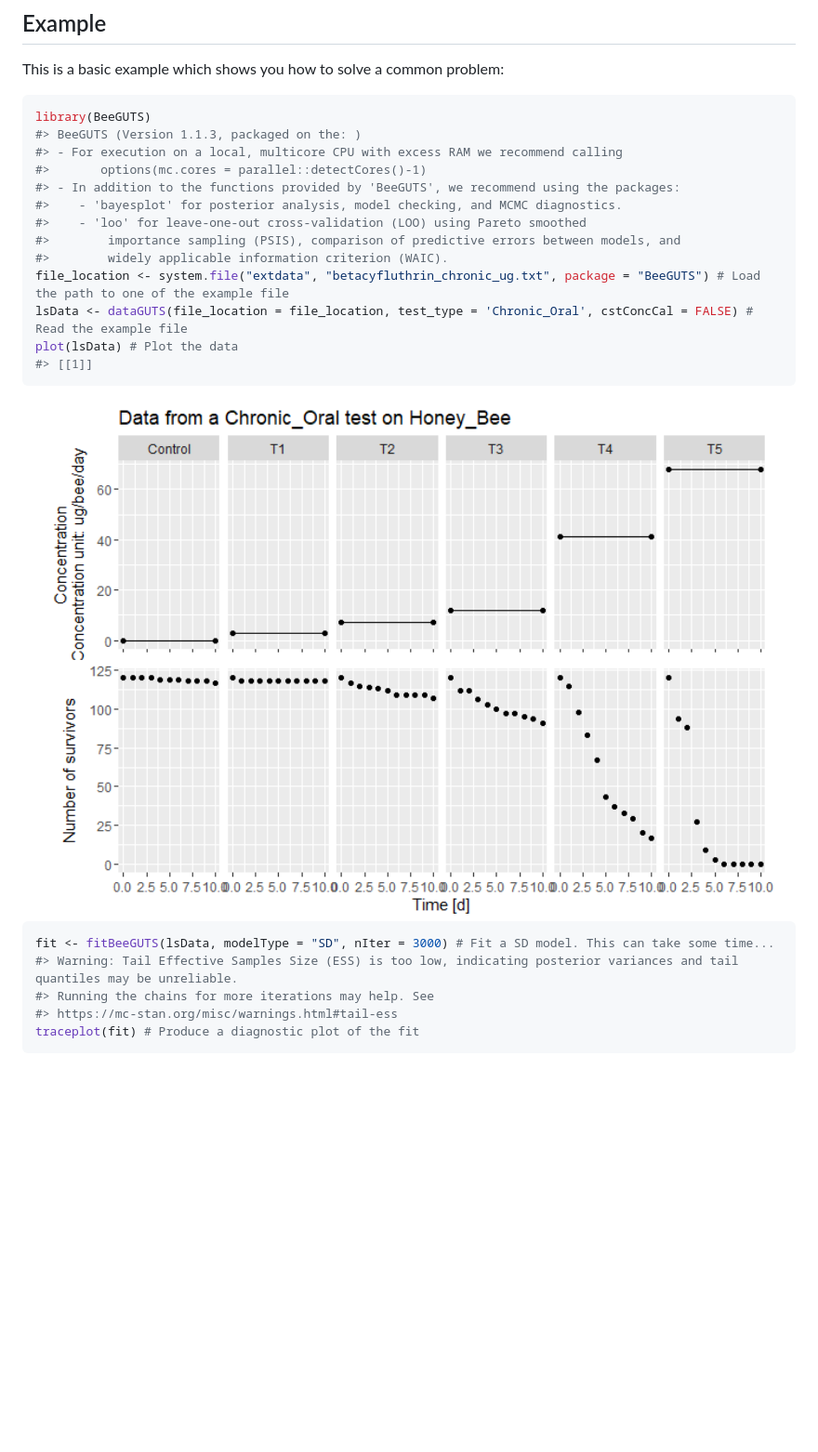
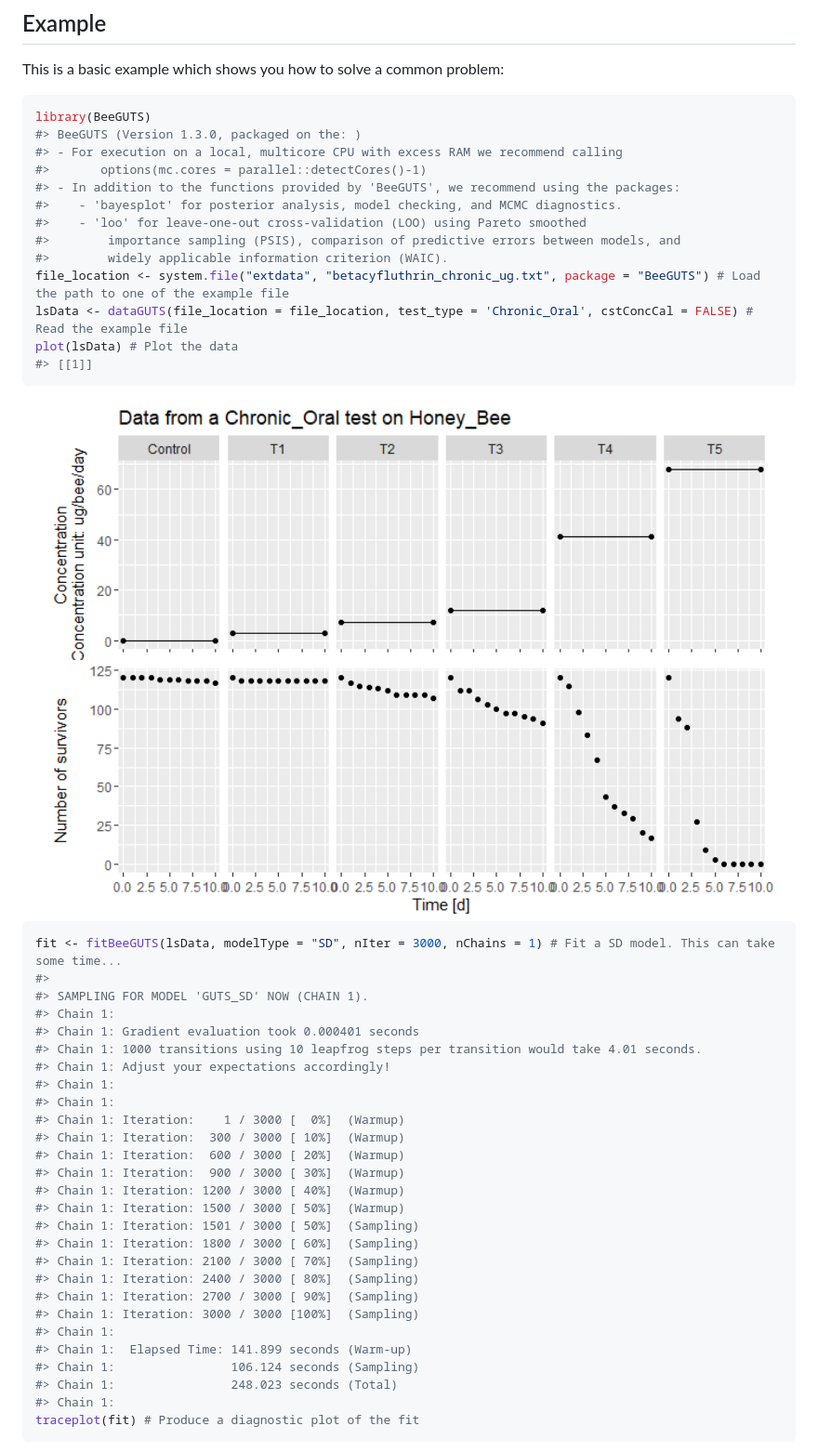
Before and after one commit to bgoussen/BeeGUTS, a Markdown page: README.md, the part around the change printed below. Shown: that part at 93% size. Rendered like a GitHub page; pictures changed too: man/figures/README-example-1.png; blank space fills up the shorter version.

````diff
--- a/README.md
+++ b/README.md
@@ -40,7 +45,7 @@ This is a basic example which shows you how to solve a common problem:
 
 ``` r
 library(BeeGUTS)
-#> BeeGUTS (Version 1.1.3, packaged on the: )
+#> BeeGUTS (Version 1.3.0, packaged on the: )
 #> - For execution on a local, multicore CPU with excess RAM we recommend calling
 #>       options(mc.cores = parallel::detectCores()-1)
 #> - In addition to the functions provided by 'BeeGUTS', we recommend using the packages:
@@ -57,10 +62,32 @@ plot(lsData) # Plot the data
 <img src="man/figures/README-example-1.png" width="100%" />
 
 ``` r
-fit <- fitBeeGUTS(lsData, modelType = "SD", nIter = 3000) # Fit a SD model. This can take some time...
-#> Warning: Tail Effective Samples Size (ESS) is too low, indicating posterior variances and tail quantiles may be unreliable.
-#> Running the chains for more iterations may help. See
-#> https://mc-stan.org/misc/warnings.html#tail-ess
+fit <- fitBeeGUTS(lsData, modelType = "SD", nIter = 3000, nChains = 1) # Fit a SD model. This can take some time...
+#>
+#> SAMPLING FOR MODEL 'GUTS_SD' NOW (CHAIN 1).
+#> Chain 1:
+#> Chain 1: Gradient evaluation took 0.000401 seconds
+#> Chain 1: 1000 transitions using 10 leapfrog steps per transition would take 4.01 seconds.
+#> Chain 1: Adjust your expectations accordingly!
+#> Chain 1:
+#> Chain 1:
+#> Chain 1: Iteration:    1 / 3000 [  0%]  (Warmup)
+#> Chain 1: Iteration:  300 / 3000 [ 10%]  (Warmup)
+#> Chain 1: Iteration:  600 / 3000 [ 20%]  (Warmup)
+#> Chain 1: Iteration:  900 / 3000 [ 30%]  (Warmup)
+#> Chain 1: Iteration: 1200 / 3000 [ 40%]  (Warmup)
+#> Chain 1: Iteration: 1500 / 3000 [ 50%]  (Warmup)
+#> Chain 1: Iteration: 1501 / 3000 [ 50%]  (Sampling)
+#> Chain 1: Iteration: 1800 / 3000 [ 60%]  (Sampling)
+#> Chain 1: Iteration: 2100 / 3000 [ 70%]  (Sampling)
+#> Chain 1: Iteration: 2400 / 3000 [ 80%]  (Sampling)
+#> Chain 1: Iteration: 2700 / 3000 [ 90%]  (Sampling)
+#> Chain 1: Iteration: 3000 / 3000 [100%]  (Sampling)
+#> Chain 1:
+#> Chain 1:  Elapsed Time: 141.899 seconds (Warm-up)
+#> Chain 1:                106.124 seconds (Sampling)
+#> Chain 1:                248.023 seconds (Total)
+#> Chain 1:
 traceplot(fit) # Produce a diagnostic plot of the fit
 ```
 
````
Also changed, not shown: other parts of README.md (+61 -9 lines), NEWS.md (+1 -0 lines), man/figures/README-example-2.png, man/figures/README-example-3.png, man/figures/README-example-4.png, man/figures/README-example-5.png, 9 other files.
